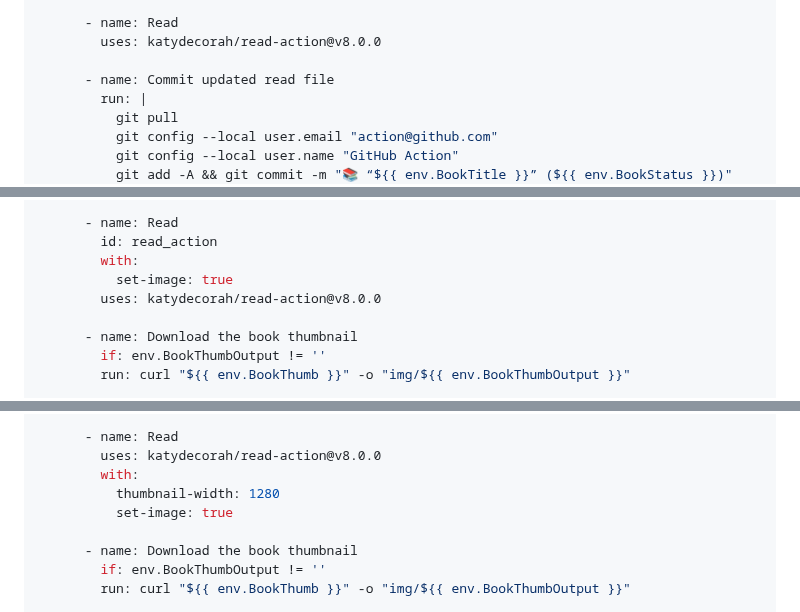
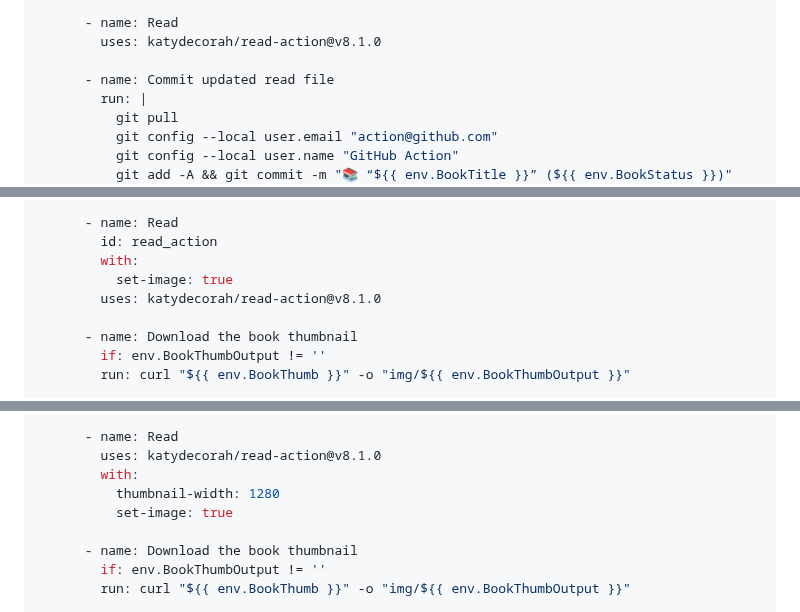
Before and after one commit to library-pals/read-action, a Markdown page: README.md, 3 parts joined by grey strips. GitHub-like rendering; folded sections open.

Commit message:
Update documentation

```diff
--- a/README.md
+++ b/README.md
@@ -77,7 +77,7 @@ jobs:
         uses: actions/checkout@v4
 
       - name: Read
-        uses: katydecorah/read-action@v8.0.0
+        uses: katydecorah/read-action@v8.1.0
 
       - name: Commit updated read file
         run: |
@@ -158,7 +158,7 @@ jobs:
         id: read_action
         with:
           set-image: true
-        uses: katydecorah/read-action@v8.0.0
+        uses: katydecorah/read-action@v8.1.0
 
       - name: Download the book thumbnail
         if: env.BookThumbOutput != ''
@@ -264,7 +264,7 @@ jobs:
         uses: actions/checkout@v4
 
       - name: Read
-        uses: katydecorah/read-action@v8.0.0
+        uses: katydecorah/read-action@v8.1.0
         with:
           thumbnail-width: 1280
           set-image: true
```
